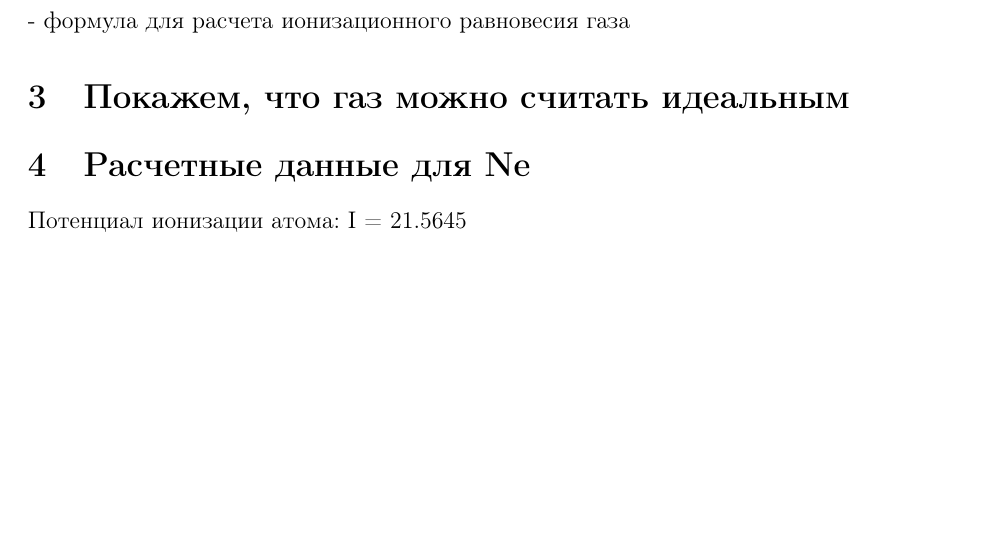
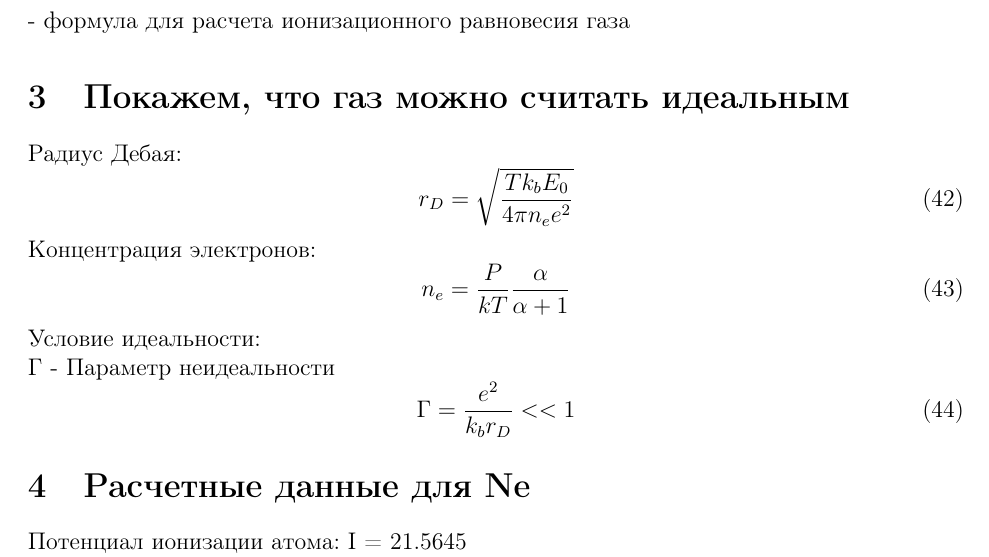
Before and after one commit to ddvika/Sample-Lab-Report-for-U-of-R---PHYS-349, a LaTeX paper (main.tex): part of page 4 of 4 before the commit and part of page 4 of 5 after it, cut so that both start at the same text, the shorter picture padded with empty space. Compiled offline with pdfLaTeX.

Commit message:
Updates from ShareLaTeX

```diff
--- a/main.tex
+++ b/main.tex
@@ -197,9 +197,19 @@ n_a = n_0 - 2n_e = n_0 - \frac{2 \alpha}{1+ \alpha}=n_0(\frac{1 - \alpha}{1 + \a
 \end{equation}
 - формула для расчета ионизационного равновесия газа
 \section{Покажем, что газ можно считать идеальным}
-
-
-
+Радиус Дебая:
+\begin{equation}
+r_D=\sqrt{\frac{Tk_bE_0}{4\pi n_e e^2}}
+\end{equation}
+Концентрация электронов:
+\begin{equation}
+n_e=\frac{P}{kT} \frac{\alpha}{\alpha + 1}
+\end{equation}
+Условие идеальности:\\*
+Г - Параметр неидеальности
+\begin{equation}
+\Gamma = \frac{e^2}{k_b r_D}< < 1
+\end{equation}
 \section{Расчетные данные для Ne}
 Потенциал ионизации атома: I = 21.5645
 \\* Электронная конфигурация атома в основном состоянии:
```
